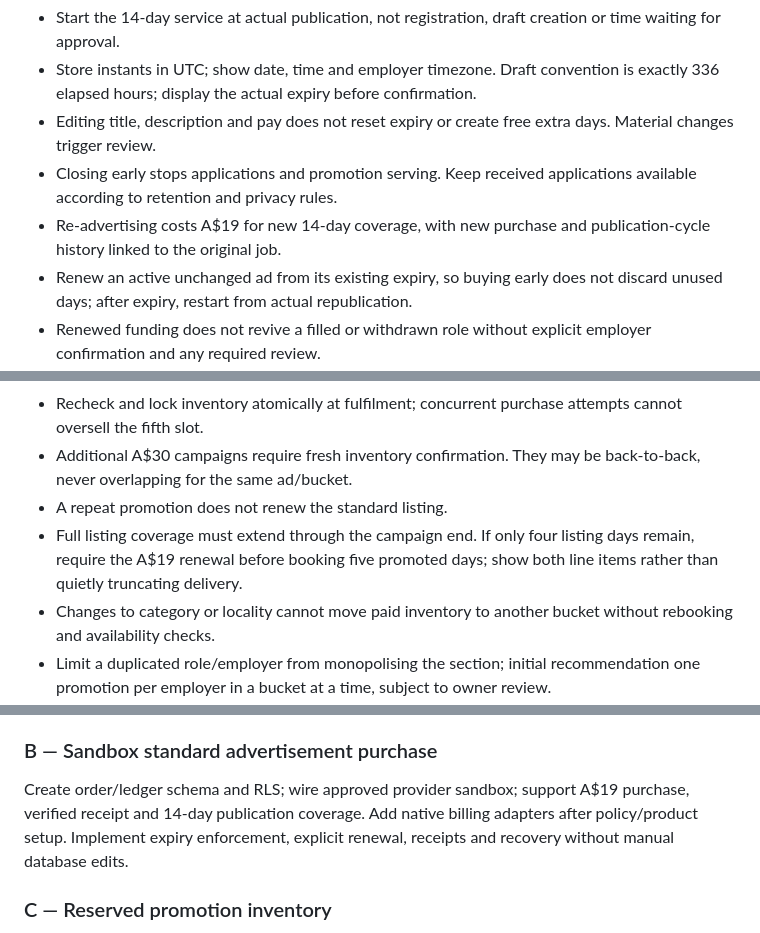
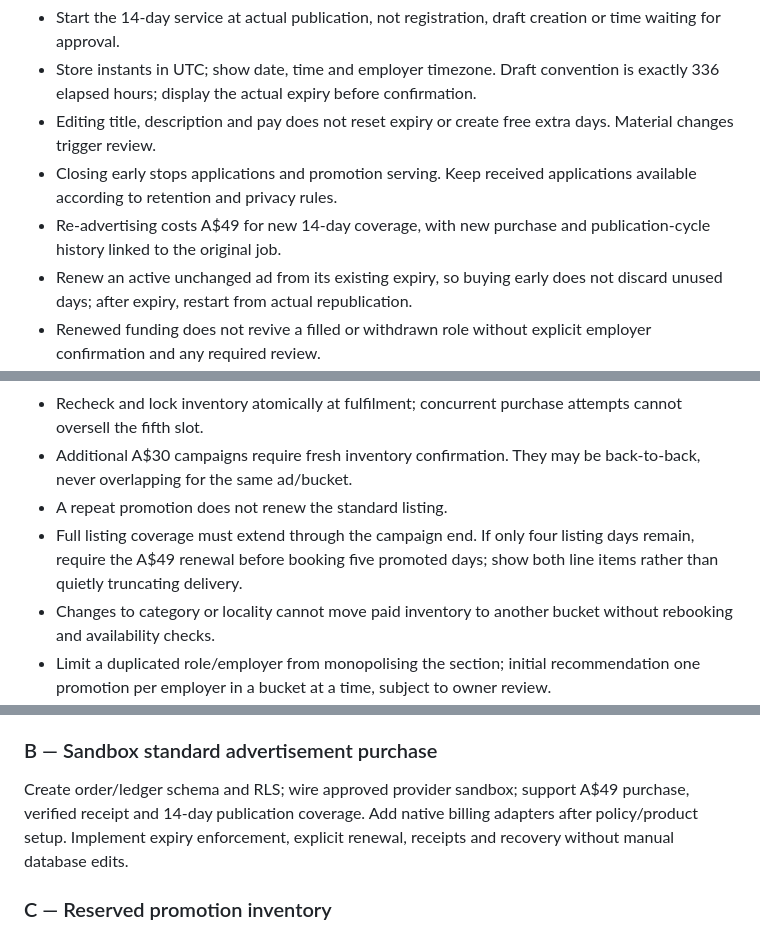
Before and after one commit to BSaumil/NUA-CREW, a Markdown page: docs/ACCOUNT_BILLING_PLAN.md, 3 parts joined by grey strips. Rendered like a GitHub page.

```diff
--- a/docs/ACCOUNT_BILLING_PLAN.md
+++ b/docs/ACCOUNT_BILLING_PLAN.md
@@ -97,7 +97,7 @@ Payment and content approval are independent state machines. A funded listing is
 - Store instants in UTC; show date, time and employer timezone. Draft convention is exactly 336 elapsed hours; display the actual expiry before confirmation.
 - Editing title, description and pay does not reset expiry or create free extra days. Material changes trigger review.
 - Closing early stops applications and promotion serving. Keep received applications available according to retention and privacy rules.
-- Re-advertising costs A$19 for new 14-day coverage, with new purchase and publication-cycle history linked to the original job.
+- Re-advertising costs A$49 for new 14-day coverage, with new purchase and publication-cycle history linked to the original job.
 - Renew an active unchanged ad from its existing expiry, so buying early does not discard unused days; after expiry, restart from actual republication.
 - Renewed funding does not revive a filled or withdrawn role without explicit employer confirmation and any required review.
 - Keep applications and messages linked to their original cycle. Do not send all previous candidates a new application or bulk message.
@@ -128,7 +128,7 @@ Unlimited sales cannot guarantee that every purchaser stays among five positions
 - Recheck and lock inventory atomically at fulfilment; concurrent purchase attempts cannot oversell the fifth slot.
 - Additional A$30 campaigns require fresh inventory confirmation. They may be back-to-back, never overlapping for the same ad/bucket.
 - A repeat promotion does not renew the standard listing.
-- Full listing coverage must extend through the campaign end. If only four listing days remain, require the A$19 renewal before booking five promoted days; show both line items rather than quietly truncating delivery.
+- Full listing coverage must extend through the campaign end. If only four listing days remain, require the A$49 renewal before booking five promoted days; show both line items rather than quietly truncating delivery.
 - Changes to category or locality cannot move paid inventory to another bucket without rebooking and availability checks.
 - Limit a duplicated role/employer from monopolising the section; initial recommendation one promotion per employer in a bucket at a time, subject to owner review.
 
@@ -206,7 +206,7 @@ Enforce RLS on every tenant/customer table and narrow service privileges. Financ
 Inspect the existing auth and settings screens; integrate the current local resilience fixes before rewriting them. Resolve the single-role versus role-switching migration, implement employer account settings and safe ownership transfer, and align all pricing copy with this brief. Keep employee access free across all states and territories; employee monetisation is a future option only. Preserve native-first priorities.
 
 ### B — Sandbox standard advertisement purchase
-Create order/ledger schema and RLS; wire approved provider sandbox; support A$19 purchase, verified receipt and 14-day publication coverage. Add native billing adapters after policy/product setup. Implement expiry enforcement, explicit renewal, receipts and recovery without manual database edits.
+Create order/ledger schema and RLS; wire approved provider sandbox; support A$49 purchase, verified receipt and 14-day publication coverage. Add native billing adapters after policy/product setup. Implement expiry enforcement, explicit renewal, receipts and recovery without manual database edits.
 
 ### C — Reserved promotion inventory
 Build the exact bucket/search display contract, five-slot booking calendar, checkout holds and overlap constraints. Implement A$30 promotion and repeat promotion with coverage validation, concurrency tests and failed-inventory refunds. No public top-five promise before this is verified.
```
Also changed, not shown: other parts of docs/ACCOUNT_BILLING_PLAN.md (+12 -12 lines).
